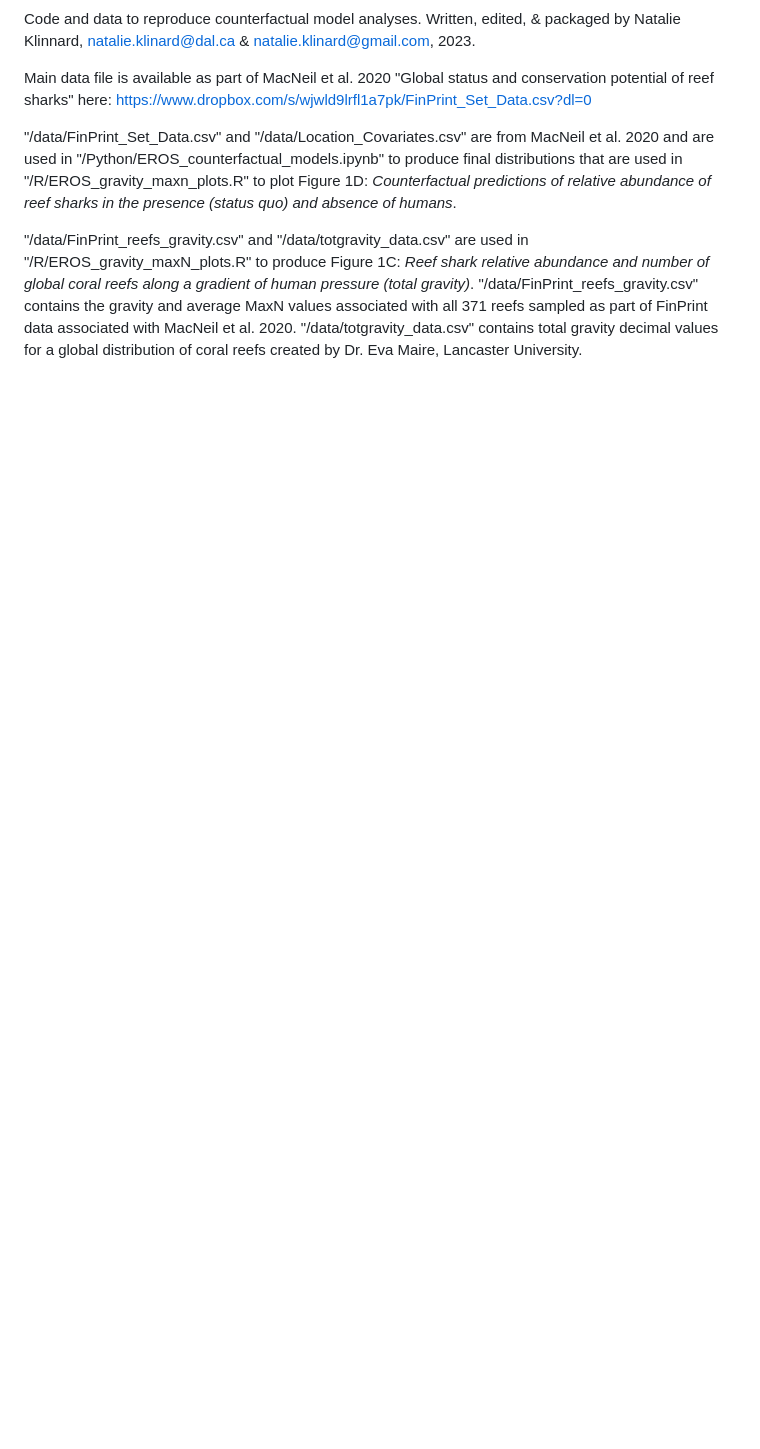
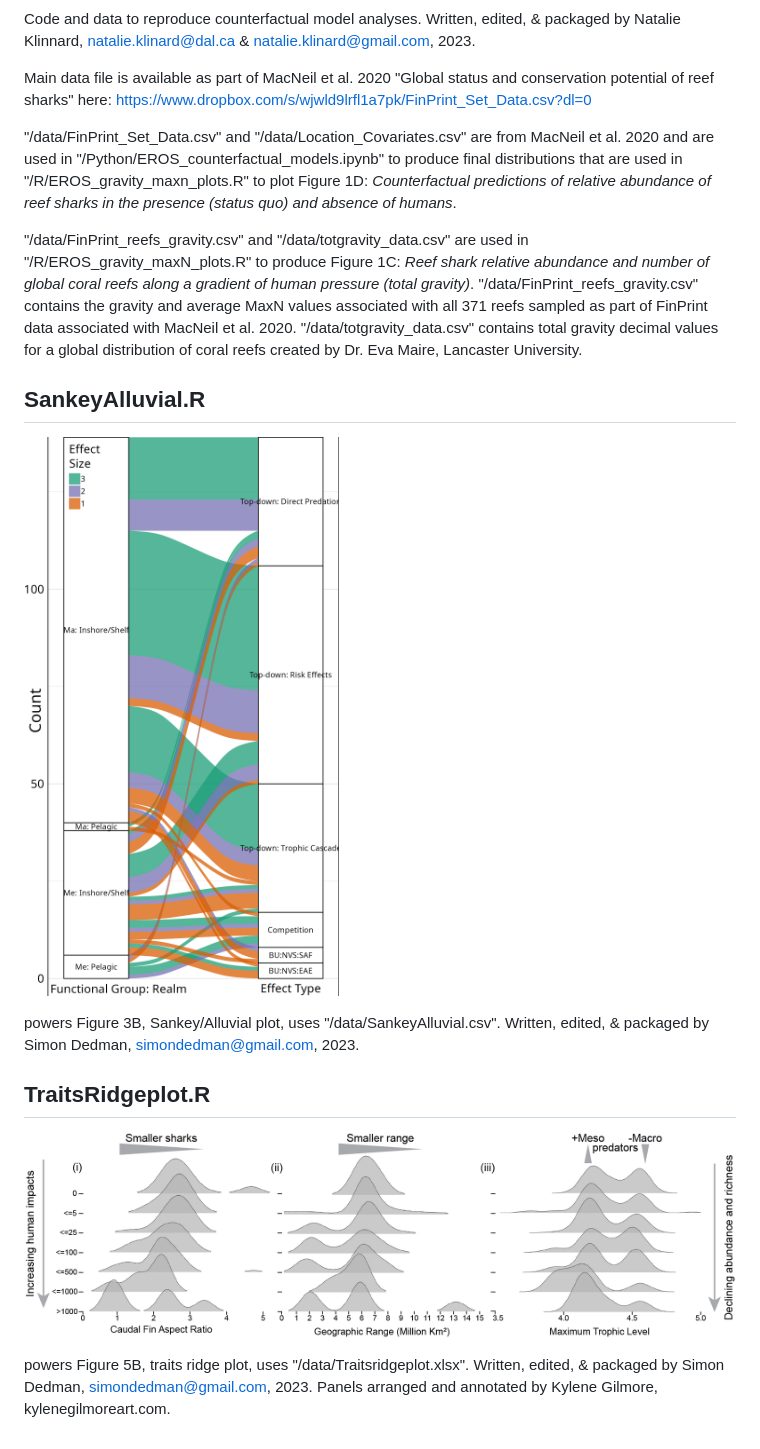
Before and after one commit to SimonDedman/FIUSharkEcol, a Markdown page: README.md, the part around the change printed below. Drawn GitHub-style; pictures changed too: figures/fig3b.png (added), figures/fig5b.png (added); blank space fills up the shorter version.

```diff
--- a/README.md
+++ b/README.md
@@ -19,3 +80,15 @@ Main data file is available as part of MacNeil et al. 2020 "Global status and co
 "/data/FinPrint_Set_Data.csv" and "/data/Location_Covariates.csv" are from MacNeil et al. 2020 and are used in "/Python/EROS_counterfactual_models.ipynb" to produce final distributions that are used in "/R/EROS_gravity_maxn_plots.R" to plot Figure 1D: *Counterfactual predictions of relative abundance of reef sharks in the presence (status quo) and absence of humans*.
 
 "/data/FinPrint_reefs_gravity.csv" and "/data/totgravity_data.csv" are used in "/R/EROS_gravity_maxN_plots.R" to produce Figure 1C: *Reef shark relative abundance and number of global coral reefs along a gradient of human pressure (total gravity)*. "/data/FinPrint_reefs_gravity.csv" contains the gravity and average MaxN values associated with all 371 reefs sampled as part of FinPrint data associated with MacNeil et al. 2020. "/data/totgravity_data.csv" contains total gravity decimal values for a global distribution of coral reefs created by Dr. Eva Maire, Lancaster University.
+
+## SankeyAlluvial.R
+
+![](./figures/fig3b.png)
+
+powers Figure 3B, Sankey/Alluvial plot, uses "/data/SankeyAlluvial.csv". Written, edited, & packaged by Simon Dedman, simondedman@gmail.com, 2023.
+
+## TraitsRidgeplot.R
+
+![](./figures/fig5b.png)
+
+powers Figure 5B, traits ridge plot, uses "/data/Traitsridgeplot.xlsx". Written, edited, & packaged by Simon Dedman, simondedman@gmail.com, 2023. Panels arranged and annotated by Kylene Gilmore, kylenegilmoreart.com.
```
Also changed, not shown: other parts of README.md (+66 -5 lines), figures/fig1a.png (added), figures/fig1b.png (added), figures/fig1c.png (added), figures/fig1d.png (added), 3 other files.
